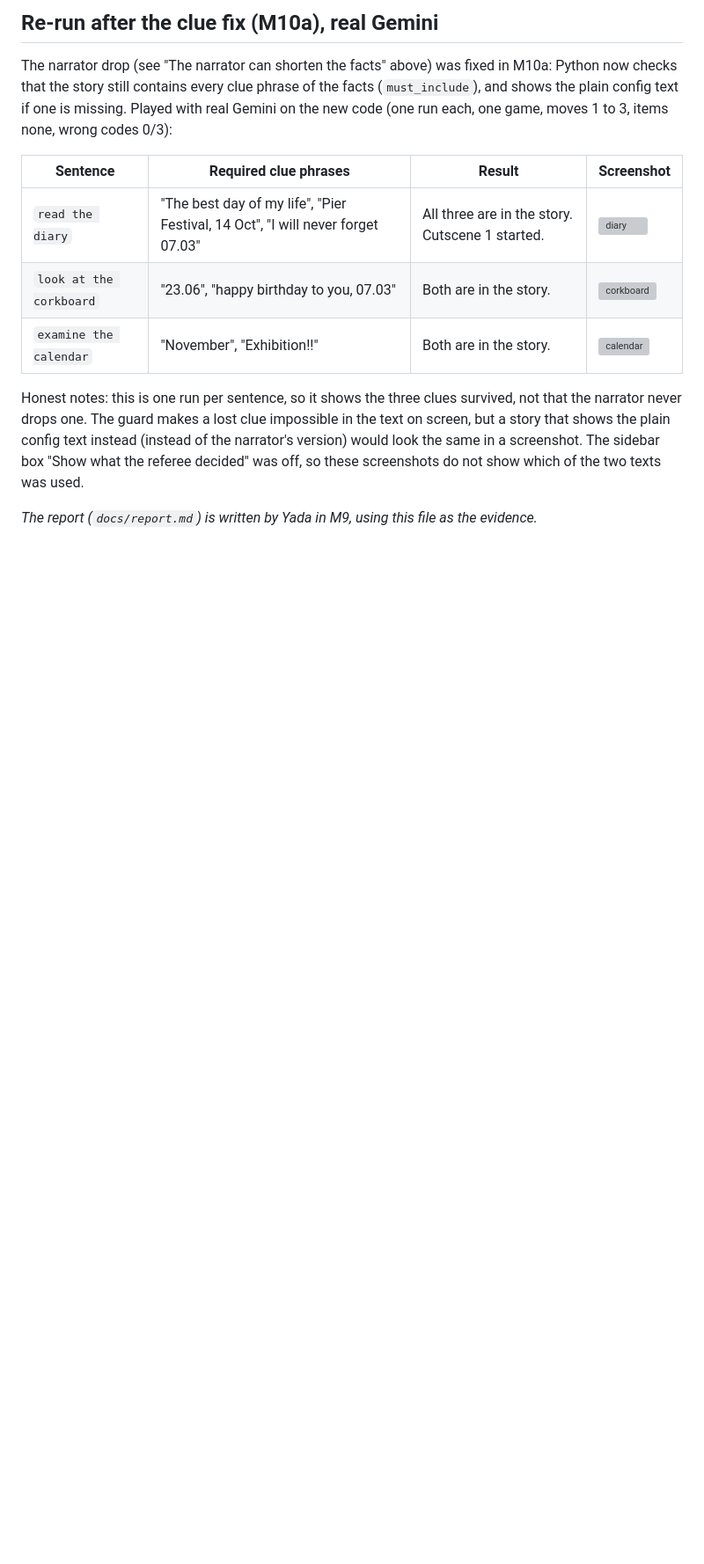
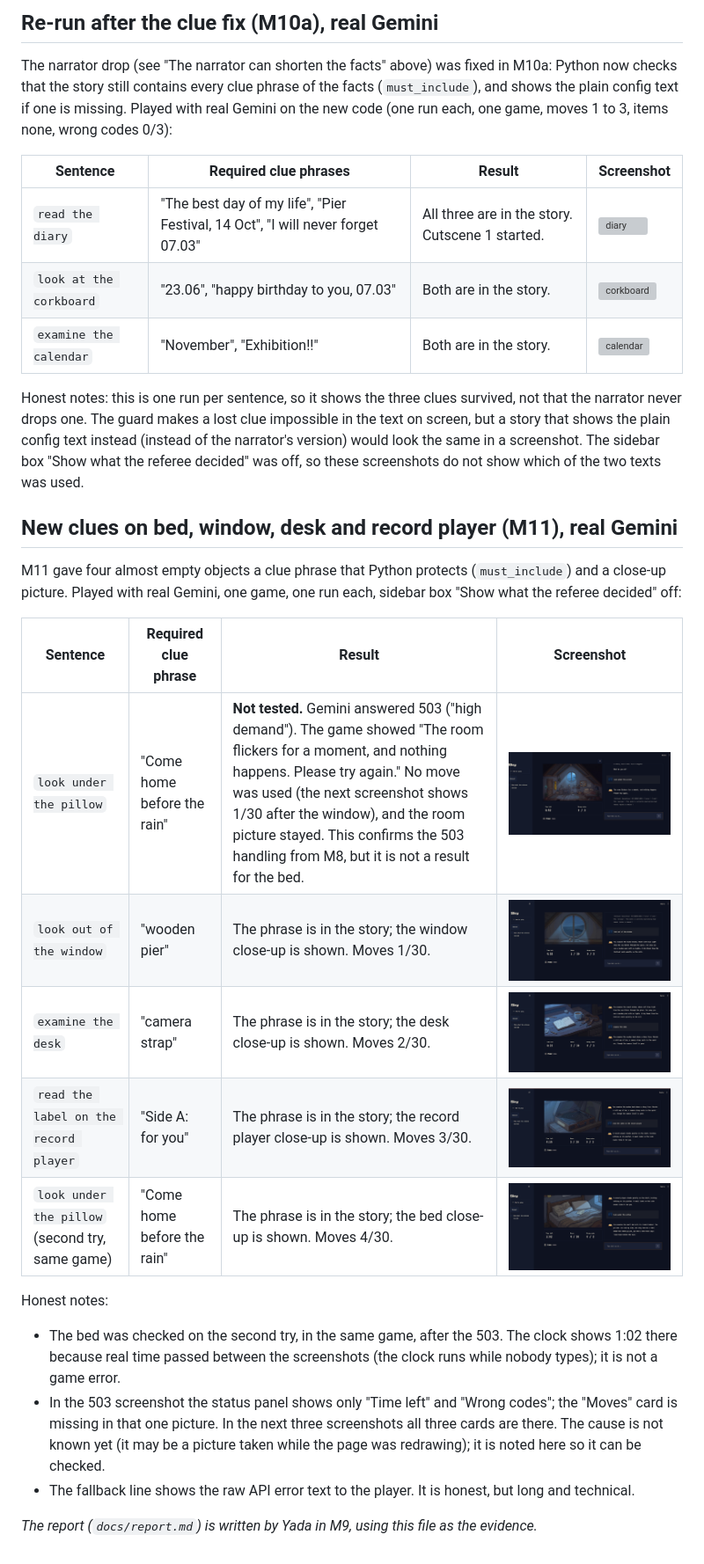
Before and after one commit to yadatdtn-ctrl/AI-Escape-Room, a Markdown page: docs/test_cases.md, the part around the change. Shown at 88% size. GitHub-like rendering; pictures changed too: docs/screenshots/v2_m11_desk.png (added), docs/screenshots/v2_m11_pillow.png (added), docs/screenshots/v2_m11_pillow_503.png (added); blank space fills up the shorter version; grey boxes are pictures that could not be loaded.

Commit message:
M11 done: window close-up, real Gemini check of the new clues, first-step hint, short error note (Version 2)

```diff
--- a/docs/test_cases.md
+++ b/docs/test_cases.md
@@ -125,4 +125,21 @@ The narrator drop (see "The narrator can shorten the facts" above) was fixed in
 
 Honest notes: this is one run per sentence, so it shows the three clues survived, not that the narrator never drops one. The guard makes a lost clue impossible in the text on screen, but a story that shows the plain config text instead (instead of the narrator's version) would look the same in a screenshot. The sidebar box "Show what the referee decided" was off, so these screenshots do not show which of the two texts was used.
 
+## New clues on bed, window, desk and record player (M11), real Gemini
+
+M11 gave four almost empty objects a clue phrase that Python protects (`must_include`) and a close-up picture. Played with real Gemini, one game, one run each, sidebar box "Show what the referee decided" off:
+
+| Sentence | Required clue phrase | Result | Screenshot |
+|---|---|---|---|
+| `look under the pillow` | "Come home before the rain" | **Not tested.** Gemini answered 503 ("high demand"). The game showed "The room flickers for a moment, and nothing happens. Please try again." No move was used (the next screenshot shows 1/30 after the window), and the room picture stayed. This confirms the 503 handling from M8, but it is not a result for the bed. | ![pillow](screenshots/v2_m11_pillow_503.png) |
+| `look out of the window` | "wooden pier" | The phrase is in the story; the window close-up is shown. Moves 1/30. | ![window](screenshots/v2_m11_window.png) |
+| `examine the desk` | "camera strap" | The phrase is in the story; the desk close-up is shown. Moves 2/30. | ![desk](screenshots/v2_m11_desk.png) |
+| `read the label on the record player` | "Side A: for you" | The phrase is in the story; the record player close-up is shown. Moves 3/30. | ![record player](screenshots/v2_m11_record_player.png) |
+| `look under the pillow` (second try, same game) | "Come home before the rain" | The phrase is in the story; the bed close-up is shown. Moves 4/30. | ![pillow](screenshots/v2_m11_pillow.png) |
+
+Honest notes:
+- The bed was checked on the second try, in the same game, after the 503. The clock shows 1:02 there because real time passed between the screenshots (the clock runs while nobody types); it is not a game error.
+- In the 503 screenshot the status panel shows only "Time left" and "Wrong codes"; the "Moves" card is missing in that one picture. In the next three screenshots all three cards are there. The cause is not known yet (it may be a picture taken while the page was redrawing); it is noted here so it can be checked.
+- The fallback line shows the raw API error text to the player. It is honest, but long and technical.
+
 _The report (`docs/report.md`) is written by Yada in M9, using this file as the evidence._
```
Also changed, not shown: README.md (+2 -2 lines), assets/Window.png (added), 5 other files.
